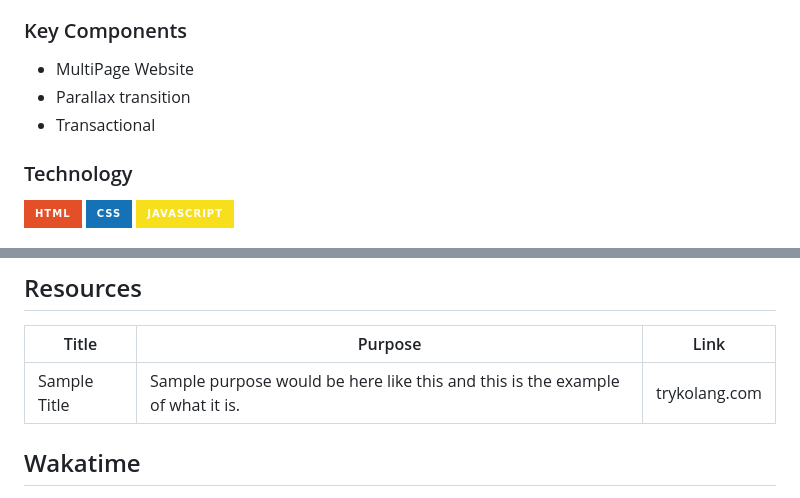
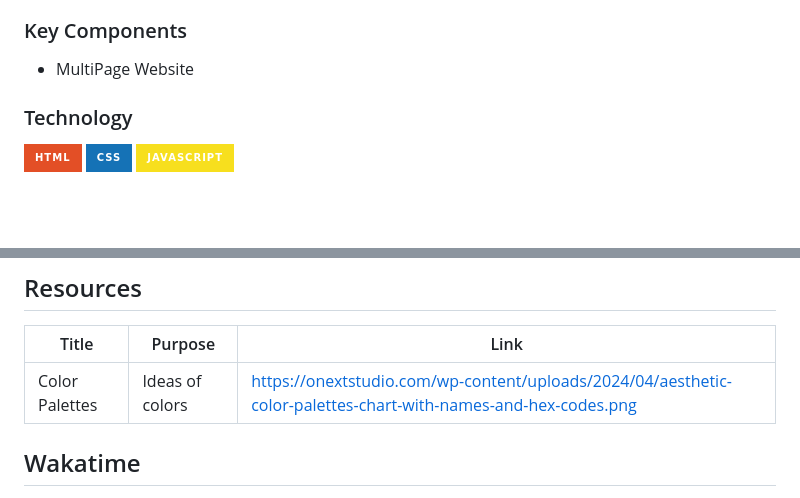
Before and after one commit to xtianjms/WD-Finals, a Markdown page: readme.md, 2 parts joined by grey strips. GitHub-like rendering; badges without logos; blank space fills up the shorter version.

```diff
--- a/readme.md
+++ b/readme.md
@@ -83,8 +83,6 @@ GitHub Pages for hosting and deploying the website
 <!-- TODO: List of Key Components -->
 <!-- The following are just sample -->
 - MultiPage Website
-- Parallax transition
-- Transactional
 
 ### Technology
 <!-- TODO: List of Technology Used -->
@@ -131,7 +129,7 @@ WD-ProjectName
 <!-- TODO: Add References -->
 | Title | Purpose | Link |
 |-|-|-|
-| Sample Title | Sample purpose would be here like this and this is the example of what it is. | trykolang.com |
+| Color Palettes | Ideas of colors | https://onextstudio.com/wp-content/uploads/2024/04/aesthetic-color-palettes-chart-with-names-and-hex-codes.png |
 
 ## Wakatime
 <div align="center" float="left">
```
